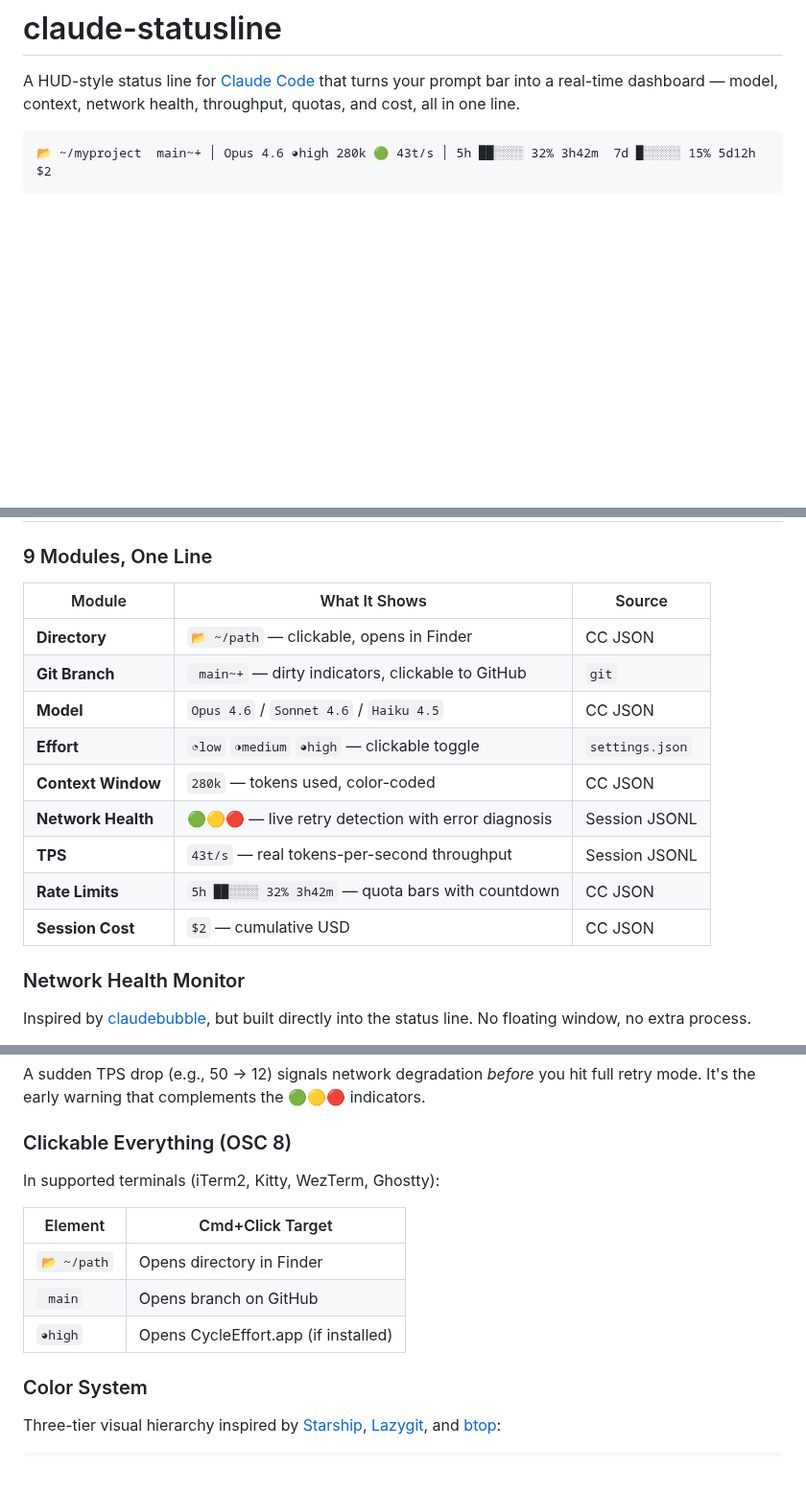
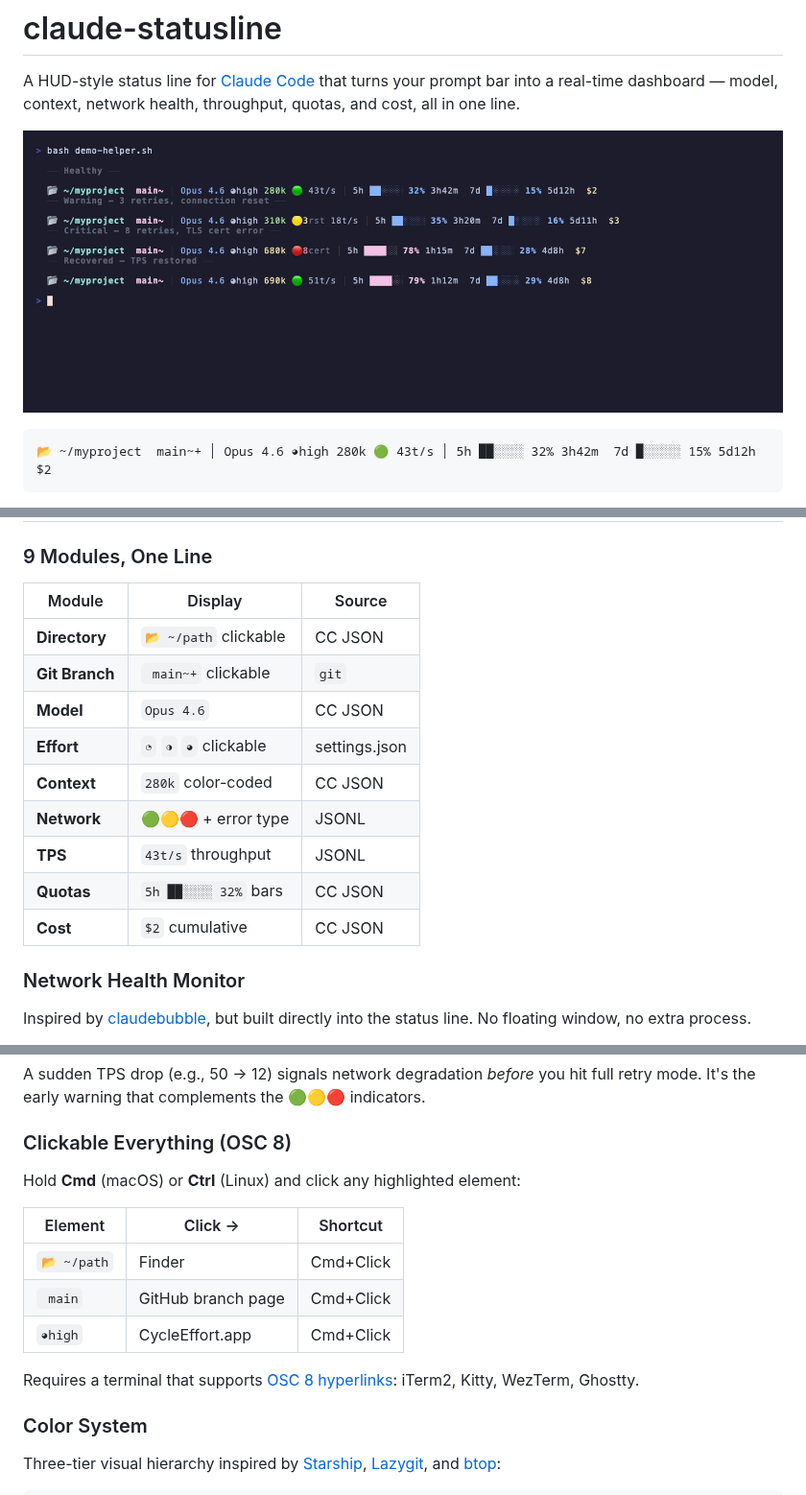
Before and after one commit to OpenClawFarm/claude-statusline, a Markdown page: README.md, 3 parts joined by grey strips. Shown at 96% size. GitHub-like rendering; pictures changed too: demo.gif (added); blank space fills up the shorter version.

Commit message:
Add demo GIF, refine README tables and clickable docs
- Add VHS-generated demo.gif showing all 4 network states
- Restore ASCII preview line for quick visual reference
- Narrow module table to prevent horizontal scrolling
- Add Cmd+Click shortcut hints to OSC 8 section

Co-Authored-By: Claude Opus 4.6 (1M context) <noreply@anthropic.com>

````diff
--- a/README.md
+++ b/README.md
@@ -1,6 +1,8 @@
 # claude-statusline
 
 A HUD-style status line for [Claude Code](https://docs.anthropic.com/en/docs/claude-code) that turns your prompt bar into a real-time dashboard — model, context, network health, throughput, quotas, and cost, all in one line.
+
+![demo](demo.gif)
 
 ```
 📂 ~/myproject  main~+ │ Opus 4.6 ◕high 280k 🟢 43t/s │ 5h ██░░░░ 32% 3h42m  7d █░░░░░ 15% 5d12h  $2
@@ -28,17 +30,17 @@ This script answers all of that **without leaving your terminal**.
 
 ### 9 Modules, One Line
 
-| Module | What It Shows | Source |
-|--------|---------------|--------|
-| **Directory** | `📂 ~/path` — clickable, opens in Finder | CC JSON |
-| **Git Branch** | ` main~+` — dirty indicators, clickable to GitHub | `git` |
-| **Model** | `Opus 4.6` / `Sonnet 4.6` / `Haiku 4.5` | CC JSON |
-| **Effort** | `◔low` `◑medium` `◕high` — clickable toggle | `settings.json` |
-| **Context Window** | `280k` — tokens used, color-coded | CC JSON |
-| **Network Health** | 🟢🟡🔴 — live retry detection with error diagnosis | Session JSONL |
-| **TPS** | `43t/s` — real tokens-per-second throughput | Session JSONL |
-| **Rate Limits** | `5h ██░░░░ 32% 3h42m` — quota bars with countdown | CC JSON |
-| **Session Cost** | `$2` — cumulative USD | CC JSON |
+| Module | Display | Source |
+|--------|---------|--------|
+| **Directory** | `📂 ~/path` clickable | CC JSON |
+| **Git Branch** | ` main~+` clickable | `git` |
+| **Model** | `Opus 4.6` | CC JSON |
+| **Effort** | `◔` `◑` `◕` clickable | settings.json |
+| **Context** | `280k` color-coded | CC JSON |
+| **Network** | 🟢🟡🔴 + error type | JSONL |
+| **TPS** | `43t/s` throughput | JSONL |
+| **Quotas** | `5h ██░░░░ 32%` bars | CC JSON |
+| **Cost** | `$2` cumulative | CC JSON |
 
 ### Network Health Monitor
 
@@ -85,13 +87,15 @@ A sudden TPS drop (e.g., 50 → 12) signals network degradation *before* you hit
 
 ### Clickable Everything (OSC 8)
 
-In supported terminals (iTerm2, Kitty, WezTerm, Ghostty):
+Hold **Cmd** (macOS) or **Ctrl** (Linux) and click any highlighted element:
 
-| Element | Cmd+Click Target |
-|---------|-----------------|
-| `📂 ~/path` | Opens directory in Finder |
-| ` main` | Opens branch on GitHub |
-| `◕high` | Opens CycleEffort.app (if installed) |
+| Element | Click → | Shortcut |
+|---------|---------|----------|
+| `📂 ~/path` | Finder | Cmd+Click |
+| ` main` | GitHub branch page | Cmd+Click |
+| `◕high` | CycleEffort.app | Cmd+Click |
+
+Requires a terminal that supports [OSC 8 hyperlinks](https://gist.github.com/egmontkob/eb114294efbcd5adb1944c9f3cb5feda): iTerm2, Kitty, WezTerm, Ghostty.
 
 ### Color System
 
````
Also changed, not shown: 1 other file.
